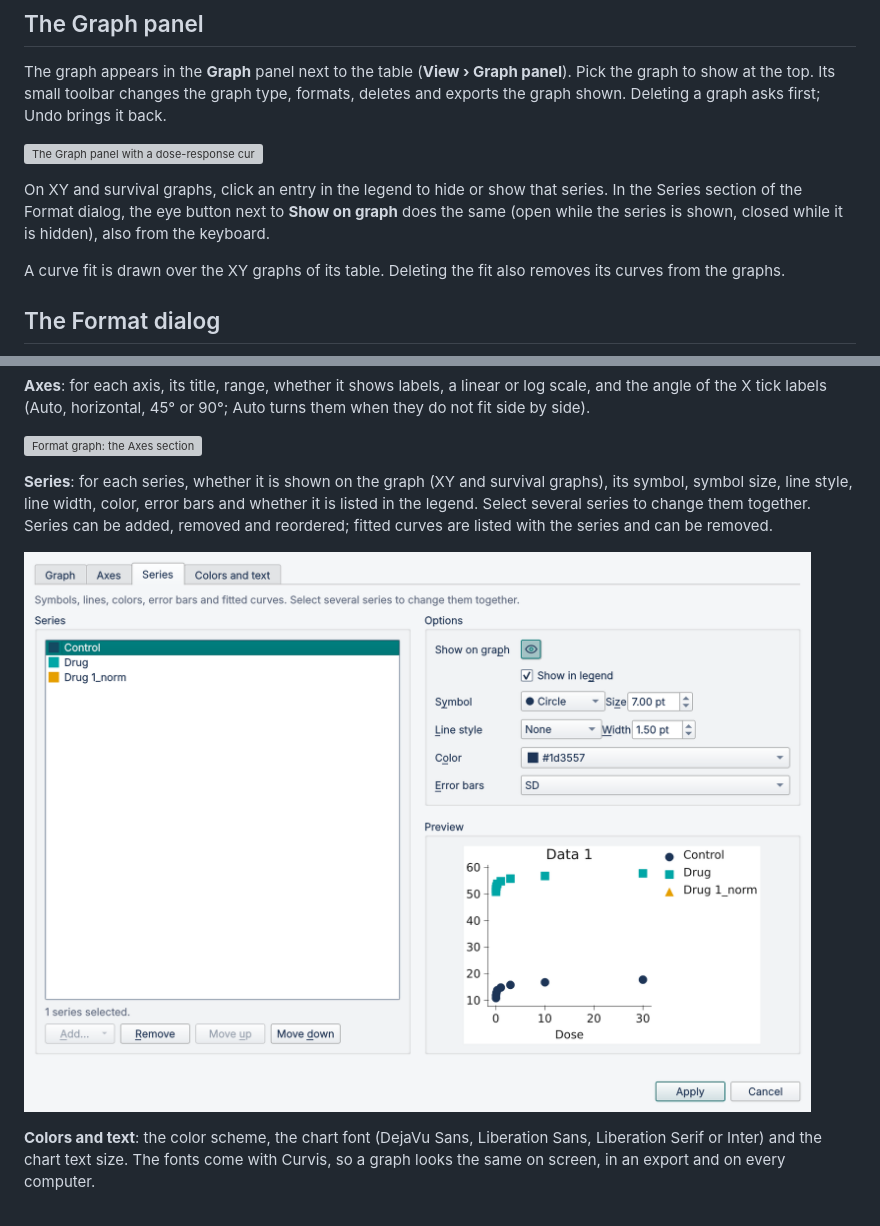
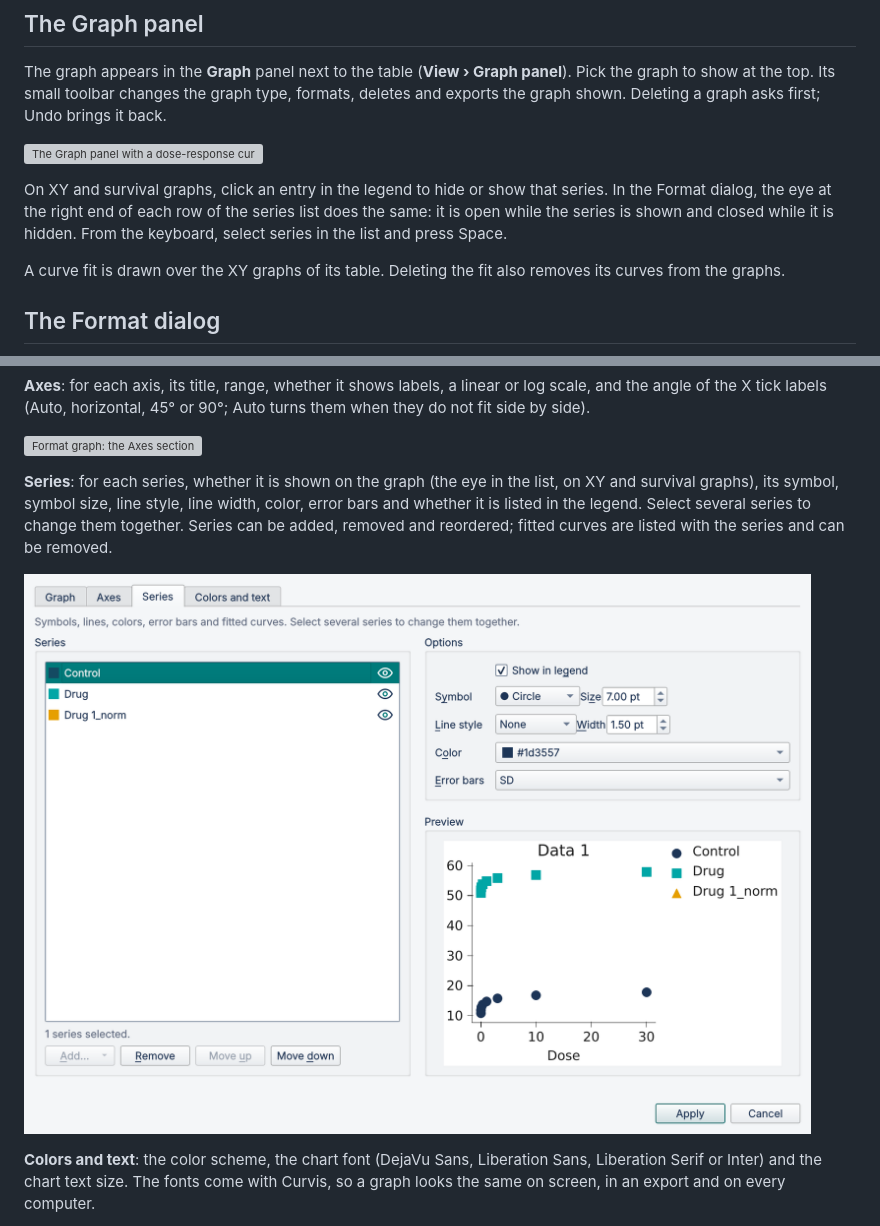
Before and after one commit to curvis-labs/curvis, a Markdown page: docs/user-guide/graphs.md, 2 parts joined by grey strips. Rendered like a GitHub page; pictures changed too: docs/user-guide/images/format-series.png; grey boxes are pictures that could not be loaded.

Commit message:
Move the eye into the series list, at the right of each row
Co-Authored-By: Claude Opus 5.5 <noreply@anthropic.com>
Claude-Session: https://claude.ai/code/session_01CFpmBV5QWJY4esQ1bkC35f

```diff
--- a/docs/user-guide/graphs.md
+++ b/docs/user-guide/graphs.md
@@ -20,8 +20,9 @@ and exports the graph shown. Deleting a graph asks first; Undo brings it back.
 ![The Graph panel with a dose-response curve](images/graph-panel.png)
 
 On XY and survival graphs, click an entry in the legend to hide or show that series. In the
-Series section of the Format dialog, the eye button next to **Show on graph** does the
-same (open while the series is shown, closed while it is hidden), also from the keyboard.
+Format dialog, the eye at the right end of each row of the series list does the same: it
+is open while the series is shown and closed while it is hidden. From the keyboard, select
+series in the list and press Space.
 
 A curve fit is drawn over the XY graphs of its table. Deleting the fit also removes its
 curves from the graphs.
@@ -48,8 +49,8 @@ they do not fit side by side).
 
 ![Format graph: the Axes section](images/format-axes.png)
 
-**Series**: for each series, whether it is shown on the graph (XY and survival graphs),
-its symbol, symbol size, line style, line width, color,
+**Series**: for each series, whether it is shown on the graph (the eye in the list, on XY
+and survival graphs), its symbol, symbol size, line style, line width, color,
 error bars and whether it is listed in the legend. Select several series to change them
 together. Series can be added, removed and reordered; fitted curves are listed with the
 series and can be removed.
```
Also changed, not shown: docs/user-guide/images/launcher.png, docs/user-guide/images/main-window.png, 3 other files.
